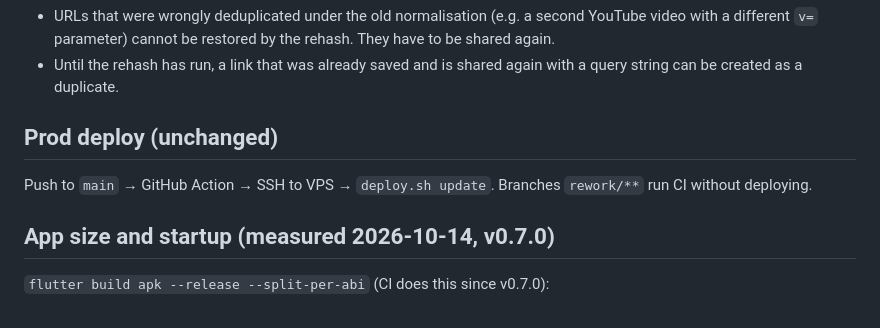
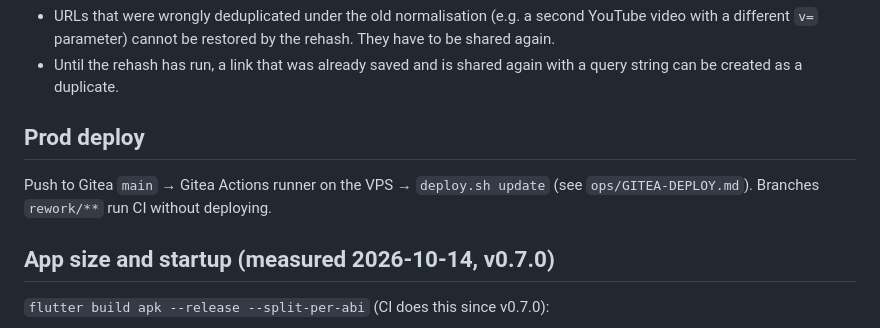
Before and after one commit to sprobst76/VibedInsight, a Markdown page: DEV.md, the part around the change. Rendered like a GitHub page.

```diff
--- a/DEV.md
+++ b/DEV.md
@@ -133,9 +133,10 @@ never run at container start. Source: `backend/app/tools/rehash.py`.
 - Until the rehash has run, a link that was already saved and is shared again
   with a query string can be created as a duplicate.
 
-## Prod deploy (unchanged)
+## Prod deploy
 
-Push to `main` → GitHub Action → SSH to VPS → `deploy.sh update`.
+Push to Gitea `main` → Gitea Actions runner on the VPS → `deploy.sh update`
+(see `ops/GITEA-DEPLOY.md`).
 Branches `rework/**` run CI without deploying.
 
 ## App size and startup (measured 2026-10-14, v0.7.0)
```
Also changed, not shown: CHANGELOG.md (+15 -0 lines), CLAUDE.md (+17 -2 lines).
